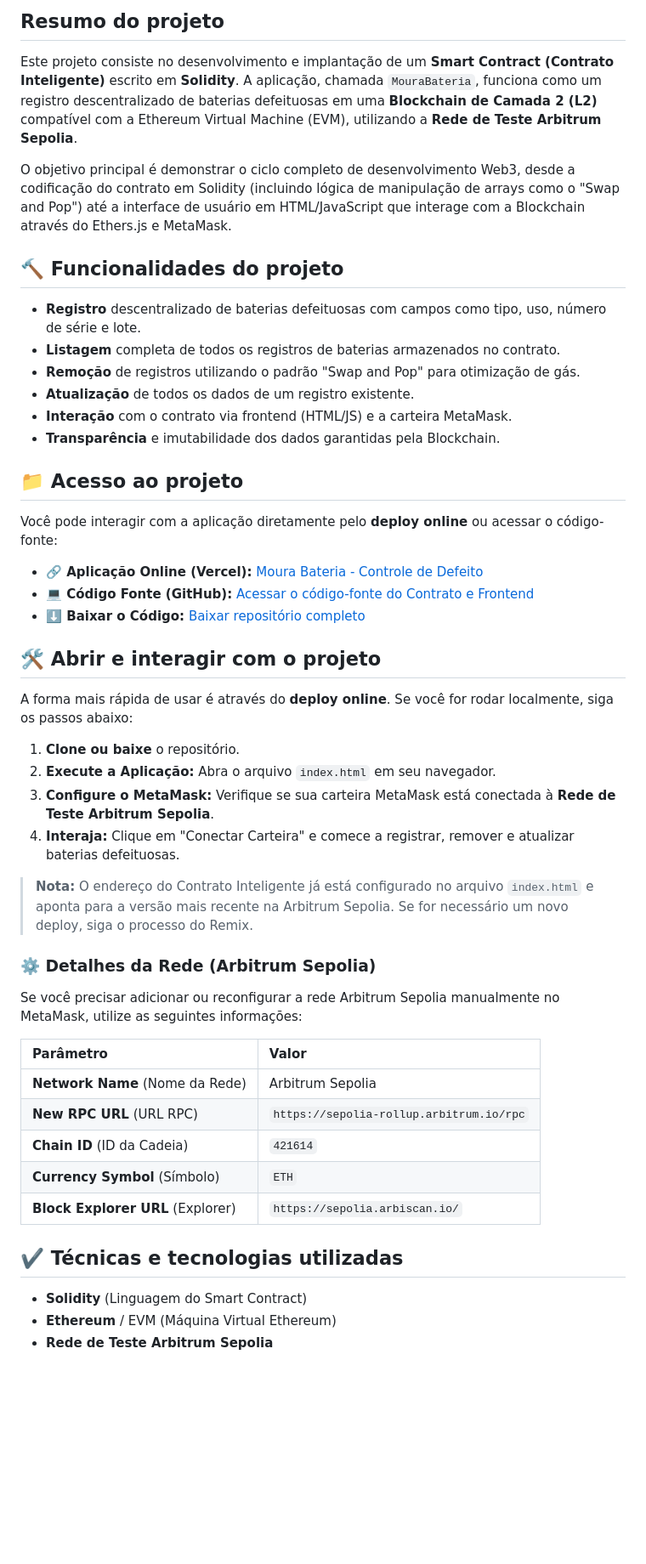
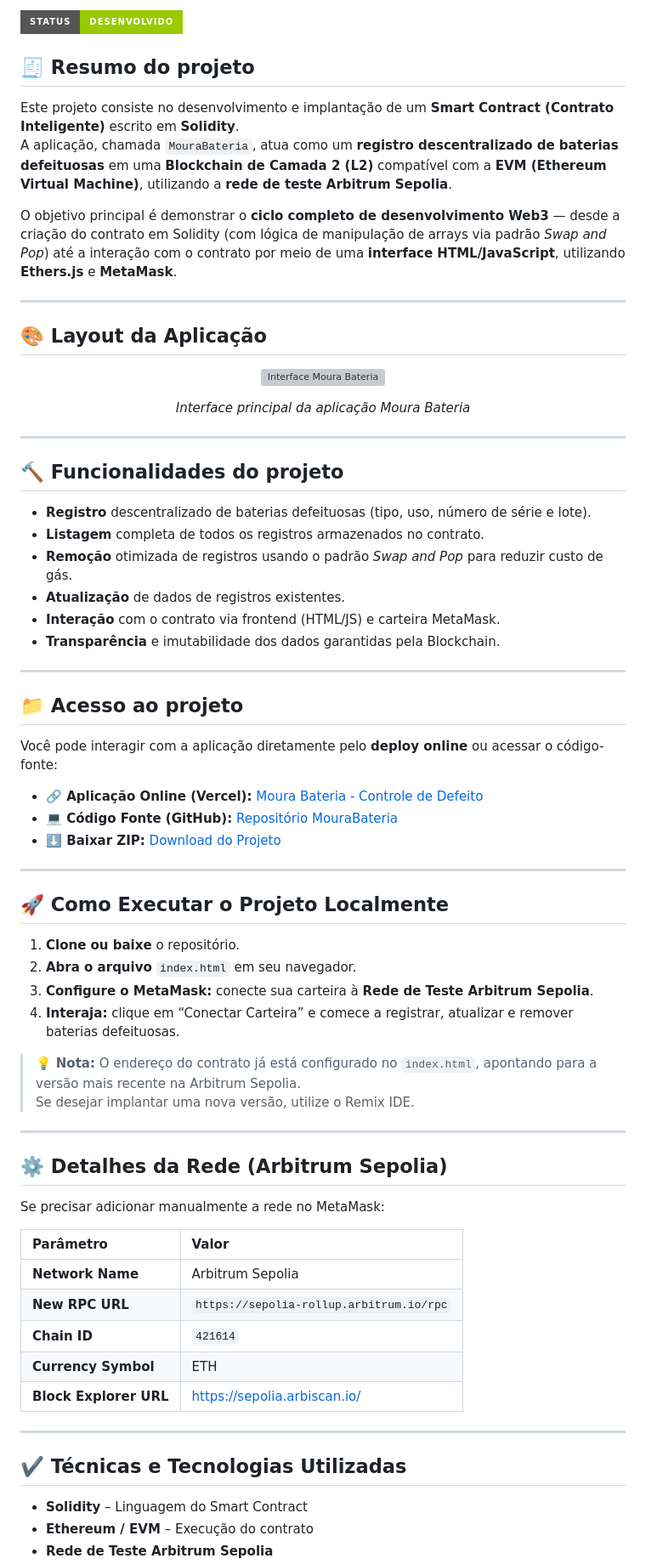
Before and after one commit to AbnerBarretto/MouraDesafio, a Markdown page: README.md, the part around one of its changes. Shown at 85% size. Drawn GitHub-style; badges without logos; blank space fills up the shorter version; grey boxes are pictures that could not be loaded.

```diff
--- a/README.md
+++ b/README.md
@@ -3,51 +2,71 @@
 
-## Resumo do projeto
-Este projeto consiste no desenvolvimento e implantação de um **Smart Contract (Contrato Inteligente)** escrito em **Solidity**. A aplicação, chamada `MouraBateria`, funciona como um registro descentralizado de baterias defeituosas em uma **Blockchain de Camada 2 (L2)** compatível com a Ethereum Virtual Machine (EVM), utilizando a **Rede de Teste Arbitrum Sepolia**.
+![Badge em Desenvolvimento](https://img.shields.io/static/v1?label=STATUS&message=DESENVOLVIDO&color=GREEN&style=for-the-badge)
 
-O objetivo principal é demonstrar o ciclo completo de desenvolvimento Web3, desde a codificação do contrato em Solidity (incluindo lógica de manipulação de arrays como o "Swap and Pop") até a interface de usuário em HTML/JavaScript que interage com a Blockchain através do Ethers.js e MetaMask.
+## 🧾 Resumo do projeto
+Este projeto consiste no desenvolvimento e implantação de um **Smart Contract (Contrato Inteligente)** escrito em **Solidity**.
+A aplicação, chamada `MouraBateria`, atua como um **registro descentralizado de baterias defeituosas** em uma **Blockchain de Camada 2 (L2)** compatível com a **EVM (Ethereum Virtual Machine)**, utilizando a **rede de teste Arbitrum Sepolia**.
+
+O objetivo principal é demonstrar o **ciclo completo de desenvolvimento Web3** — desde a criação do contrato em Solidity (com lógica de manipulação de arrays via padrão *Swap and Pop*) até a interação com o contrato por meio de uma **interface HTML/JavaScript**, utilizando **Ethers.js** e **MetaMask**.
+
+---
+
+## 🎨 Layout da Aplicação
+<p align="center">
+  <img src="https://github.com/user-attachments/assets/ec97ab68-61b0-4434-8598-6d4f76c74536" alt="Interface Moura Bateria" width="850">
+</p>
+<p align="center"><em>Interface principal da aplicação Moura Bateria</em></p>
+
+---
 
 ## 🔨 Funcionalidades do projeto
 
-- **Registro** descentralizado de baterias defeituosas com campos como tipo, uso, número de série e lote.
-- **Listagem** completa de todos os registros de baterias armazenados no contrato.
-- **Remoção** de registros utilizando o padrão "Swap and Pop" para otimização de gás.
-- **Atualização** de todos os dados de um registro existente.
-- **Interação** com o contrato via frontend (HTML/JS) e a carteira MetaMask.
+- **Registro** descentralizado de baterias defeituosas (tipo, uso, número de série e lote).
+- **Listagem** completa de todos os registros armazenados no contrato.
+- **Remoção** otimizada de registros usando o padrão *Swap and Pop* para reduzir custo de gás.
+- **Atualização** de dados de registros existentes.
+- **Interação** com o contrato via frontend (HTML/JS) e carteira MetaMask.
 - **Transparência** e imutabilidade dos dados garantidas pela Blockchain.
+
+---
 
 ## 📁 Acesso ao projeto
 
 Você pode interagir com a aplicação diretamente pelo **deploy online** ou acessar o código-fonte:
 
 - **🔗 Aplicação Online (Vercel):** [Moura Bateria - Controle de Defeito](https://moura-desafio.vercel.app/#)
-- **💻 Código Fonte (GitHub):** [Acessar o código-fonte do Contrato e Frontend](URL_DO_SEU_REPOSITORIO)
-- **⬇️ Baixar o Código:** [Baixar repositório completo](URL_DE_DOWNLOAD_DO_SEU_REPOSITORIO)
+- **💻 Código Fonte (GitHub):** [Repositório MouraBateria](https://github.com/AbnerBarretto/MouraBateria)
+- **⬇️ Baixar ZIP:** [Download do Projeto](https://github.com/AbnerBarretto/MouraBateria/archive/refs/heads/main.zip)
 
-## 🛠️ Abrir e interagir com o projeto
+---
 
-A forma mais rápida de usar é através do **deploy online**. Se você for rodar localmente, siga os passos abaixo:
+## 🚀 Como Executar o Projeto Localmente
 
 1. **Clone ou baixe** o repositório.
-2. **Execute a Aplicação:** Abra o arquivo `index.html` em seu navegador.
-3. **Configure o MetaMask:** Verifique se sua carteira MetaMask está conectada à **Rede de Teste Arbitrum Sepolia**.
-4. **Interaja:** Clique em "Conectar Carteira" e comece a registrar, remover e atualizar baterias defeituosas.
+2. **Abra o arquivo** `index.html` em seu navegador.
+3. **Configure o MetaMask:** conecte sua carteira à **Rede de Teste Arbitrum Sepolia**.
+4. **Interaja:** clique em “Conectar Carteira” e comece a registrar, atualizar e remover baterias defeituosas.
 
-> **Nota:** O endereço do Contrato Inteligente já está configurado no arquivo `index.html` e aponta para a versão mais recente na Arbitrum Sepolia. Se for necessário um novo deploy, siga o processo do Remix.
+> 💡 **Nota:** O endereço do contrato já está configurado no `index.html`, apontando para a versão mais recente na Arbitrum Sepolia.
+> Se desejar implantar uma nova versão, utilize o Remix IDE.
 
-### ⚙️ Detalhes da Rede (Arbitrum Sepolia)
+---
 
-Se você precisar adicionar ou reconfigurar a rede Arbitrum Sepolia manualmente no MetaMask, utilize as seguintes informações:
+## ⚙️ Detalhes da Rede (Arbitrum Sepolia)
+
+Se precisar adicionar manualmente a rede no MetaMask:
 
 | Parâmetro | Valor |
 | :--- | :--- |
-| **Network Name** (Nome da Rede) | Arbitrum Sepolia |
-| **New RPC URL** (URL RPC) | `https://sepolia-rollup.arbitrum.io/rpc` |
-| **Chain ID** (ID da Cadeia) | `421614` |
-| **Currency Symbol** (Símbolo) | `ETH` |
-| **Block Explorer URL** (Explorer) | `https://sepolia.arbiscan.io/` |
+| **Network Name** | Arbitrum Sepolia |
+| **New RPC URL** | `https://sepolia-rollup.arbitrum.io/rpc` |
+| **Chain ID** | `421614` |
+| **Currency Symbol** | ETH |
+| **Block Explorer URL** | [https://sepolia.arbiscan.io/](https://sepolia.arbiscan.io/) |
 
-## ✔️ Técnicas e tecnologias utilizadas
+---
 
-- **Solidity** (Linguagem do Smart Contract)
-- **Ethereum** / EVM (Máquina Virtual Ethereum)
+## ✔️ Técnicas e Tecnologias Utilizadas
+
+- **Solidity** – Linguagem do Smart Contract
+- **Ethereum / EVM** – Execução do contrato
 - **Rede de Teste Arbitrum Sepolia**
```
Also changed, not shown: other parts of README.md (+13 -8 lines).
